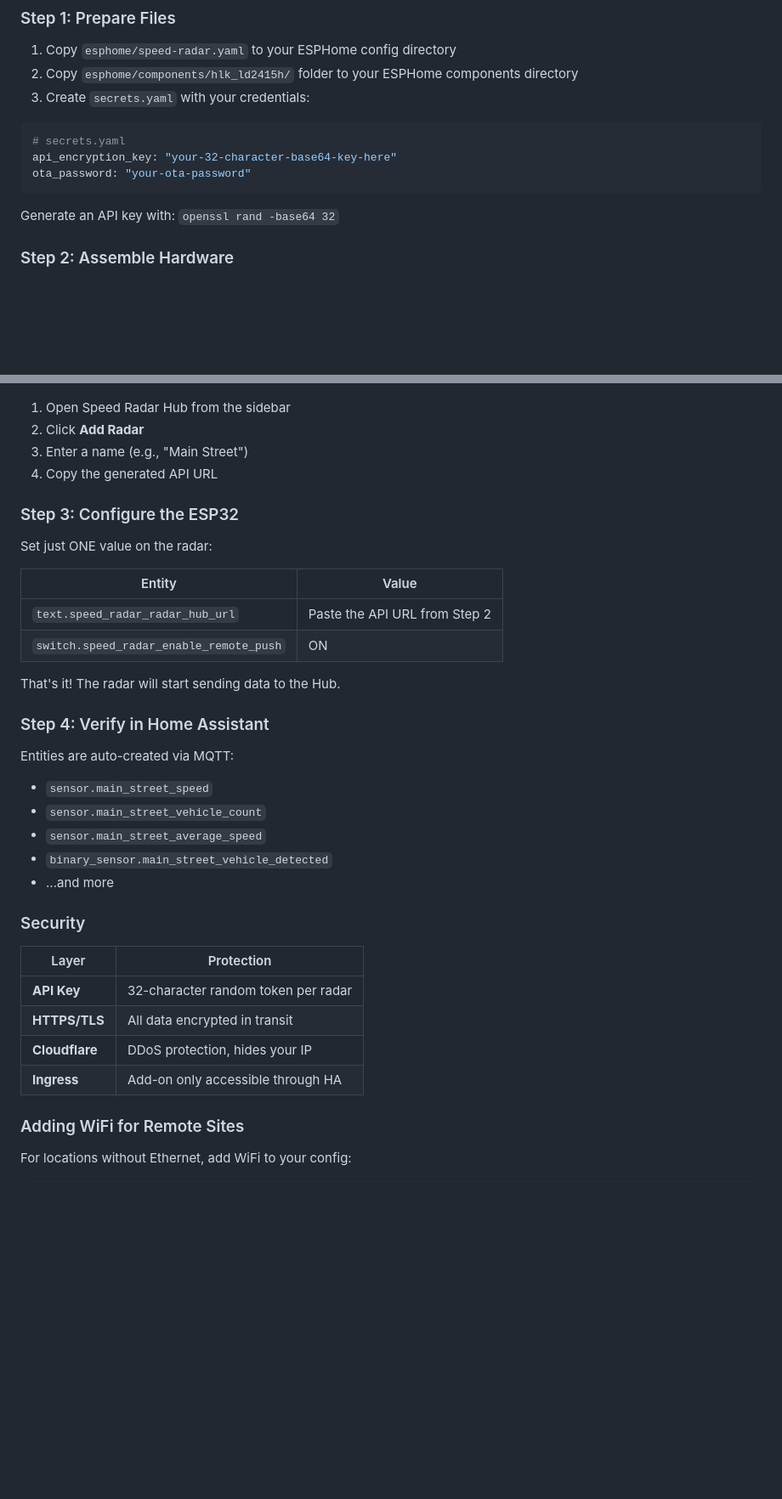
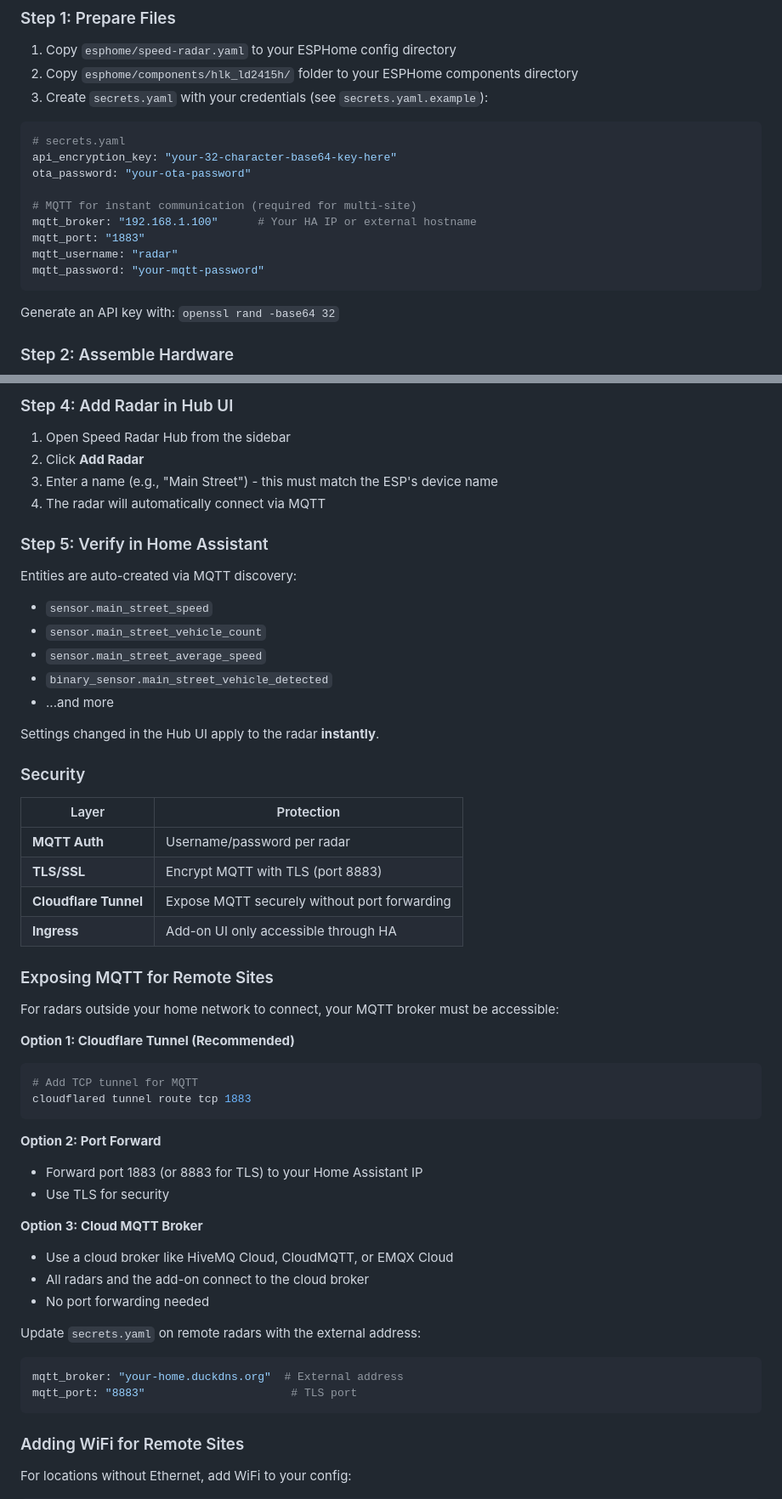
Before and after one commit to btzll1412/speed-radar, a Markdown page: README.md, 2 parts joined by grey strips. Shown at 85% size. GitHub-like rendering; blank space fills up the shorter version.

````diff
--- a/README.md
+++ b/README.md
@@ -91,12 +91,18 @@ Radar → ESP32:
 
 1. Copy `esphome/speed-radar.yaml` to your ESPHome config directory
 2. Copy `esphome/components/hlk_ld2415h/` folder to your ESPHome components directory
-3. Create `secrets.yaml` with your credentials:
+3. Create `secrets.yaml` with your credentials (see `secrets.yaml.example`):
 
 ```yaml
 # secrets.yaml
 api_encryption_key: "your-32-character-base64-key-here"
 ota_password: "your-ota-password"
+
+# MQTT for instant communication (required for multi-site)
+mqtt_broker: "192.168.1.100"      # Your HA IP or external hostname
+mqtt_port: "1883"
+mqtt_username: "radar"
+mqtt_password: "your-mqtt-password"
 ```
 
 Generate an API key with: `openssl rand -base64 32`
@@ -381,37 +423,54 @@ Deploy multiple radars across your neighborhood using the **Speed Radar Hub** ad
+### Step 4: Add Radar in Hub UI
 
 1. Open Speed Radar Hub from the sidebar
 2. Click **Add Radar**
-3. Enter a name (e.g., "Main Street")
-4. Copy the generated API URL
+3. Enter a name (e.g., "Main Street") - this must match the ESP's device name
+4. The radar will automatically connect via MQTT
 
-### Step 3: Configure the ESP32
+### Step 5: Verify in Home Assistant
 
-Set just ONE value on the radar:
-
-| Entity | Value |
-|--------|-------|
-| `text.speed_radar_radar_hub_url` | Paste the API URL from Step 2 |
-| `switch.speed_radar_enable_remote_push` | ON |
-
-That's it! The radar will start sending data to the Hub.
-
-### Step 4: Verify in Home Assistant
-
-Entities are auto-created via MQTT:
+Entities are auto-created via MQTT discovery:
 - `sensor.main_street_speed`
 - `sensor.main_street_vehicle_count`
 - `sensor.main_street_average_speed`
 - `binary_sensor.main_street_vehicle_detected`
 - ...and more
 
+Settings changed in the Hub UI apply to the radar **instantly**.
+
 ### Security
 
 | Layer | Protection |
 |-------|------------|
-| **API Key** | 32-character random token per radar |
-| **HTTPS/TLS** | All data encrypted in transit |
-| **Cloudflare** | DDoS protection, hides your IP |
-| **Ingress** | Add-on only accessible through HA |
+| **MQTT Auth** | Username/password per radar |
+| **TLS/SSL** | Encrypt MQTT with TLS (port 8883) |
+| **Cloudflare Tunnel** | Expose MQTT securely without port forwarding |
+| **Ingress** | Add-on UI only accessible through HA |
+
+### Exposing MQTT for Remote Sites
+
+For radars outside your home network to connect, your MQTT broker must be accessible:
+
+**Option 1: Cloudflare Tunnel (Recommended)**
+```bash
+# Add TCP tunnel for MQTT
+cloudflared tunnel route tcp 1883
+```
+
+**Option 2: Port Forward**
+- Forward port 1883 (or 8883 for TLS) to your Home Assistant IP
+- Use TLS for security
+
+**Option 3: Cloud MQTT Broker**
+- Use a cloud broker like HiveMQ Cloud, CloudMQTT, or EMQX Cloud
+- All radars and the add-on connect to the cloud broker
+- No port forwarding needed
+
+Update `secrets.yaml` on remote radars with the external address:
+```yaml
+mqtt_broker: "your-home.duckdns.org"  # External address
+mqtt_port: "8883"                      # TLS port
+```
 
 ### Adding WiFi for Remote Sites
 
````
Also changed, not shown: other parts of README.md (+58 -22 lines).
